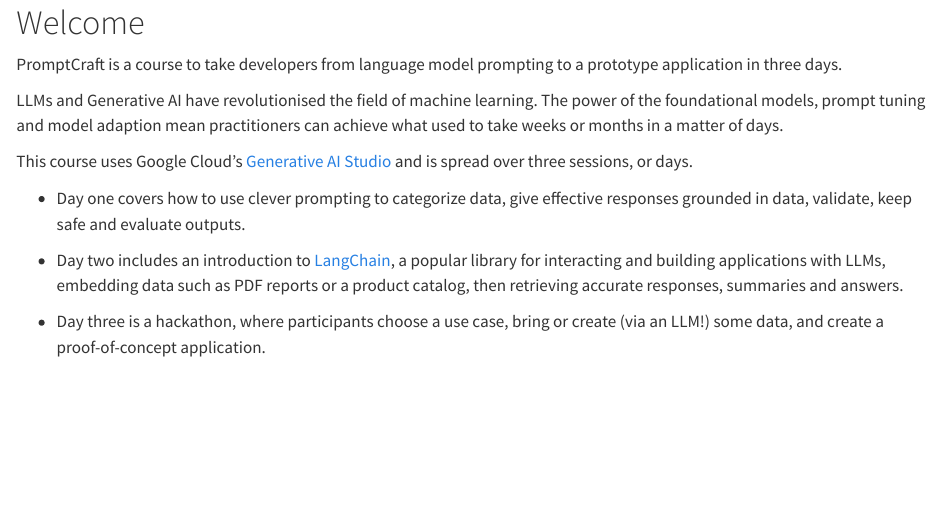
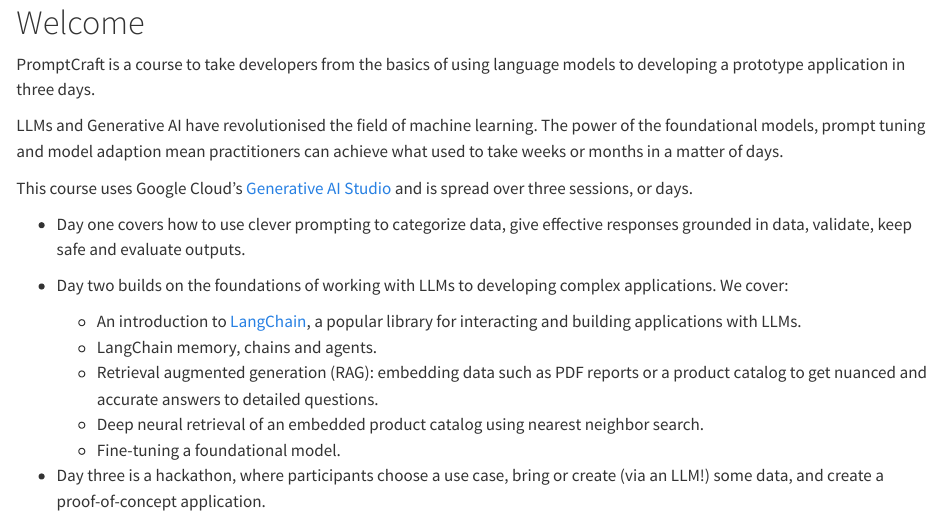
Before and after one commit to rastringer/promptcraft, a Quarto document (index.qmd): the page in a window 1100 px wide, from its top. Rendered offline with R 4.5, knitr and Pandoc in place of Quarto, with nearby package versions.

Commit message:
reworks day1, adds fine-tuning

```diff
--- a/_quarto.yml
+++ b/_quarto.yml
@@ -12,7 +12,6 @@ book:
     - part: "Day One"
       chapters:
       - prompting_and_verification.ipynb
-      - chain_of_thought.ipynb
       - chaining_prompts.ipynb
       - evaluation.ipynb
       - day_1_exercise.ipynb
@@ -25,6 +24,7 @@ book:
       - enterprise_search.ipynb
       - a_new_hope.ipynb
       - product_retrieval_llms_embeddings.ipynb
+      - fine_tuning.ipynb
       - day_2_exercise.ipynb
     - part: "Day Three"
       chapters:
--- a/index.qmd
+++ b/index.qmd
@@ -1,6 +1,6 @@
 # Welcome {.unnumbered}
 
-PromptCraft is a course to take developers from language model prompting to a prototype application in three days.
+PromptCraft is a course to take developers from the basics of using language models to developing a prototype application in three days.
 
 LLMs and Generative AI have revolutionised the field of machine learning. The power of the foundational models, prompt tuning and model adaption mean practitioners can achieve what used to take weeks or months in a matter of days.
 
@@ -8,7 +8,12 @@ This course uses Google Cloud's [Generative AI Studio](https://cloud.google.com/
 
 * Day one covers how to use clever prompting to categorize data, give effective responses grounded in data, validate, keep safe and evaluate outputs.
 
-* Day two includes an introduction to [LangChain](https://python.langchain.com/docs/get_started/introduction.html), a popular library for interacting and building applications with LLMs, embedding data such as PDF reports or a product catalog, then retrieving accurate responses, summaries and answers.
+* Day two builds on the foundations of working with LLMs to developing complex applications. We cover:
+    * An introduction to [LangChain](https://python.langchain.com/docs/get_started/introduction.html), a popular library for interacting and building applications with LLMs.
+    * LangChain memory, chains and agents.
+    * Retrieval augmented generation (RAG): embedding data such as PDF reports or a product catalog to get nuanced and accurate answers to detailed questions.
+    * Deep neural retrieval of an embedded product catalog using nearest neighbor search.
+    * Fine-tuning a foundational model.
 
 * Day three is a hackathon, where participants choose a use case, bring or create (via an LLM!) some data, and create a proof-of-concept application.
 
```
Also changed, not shown: docs/search.json, index.pdf (added), index.tex (added), 23 other files.
